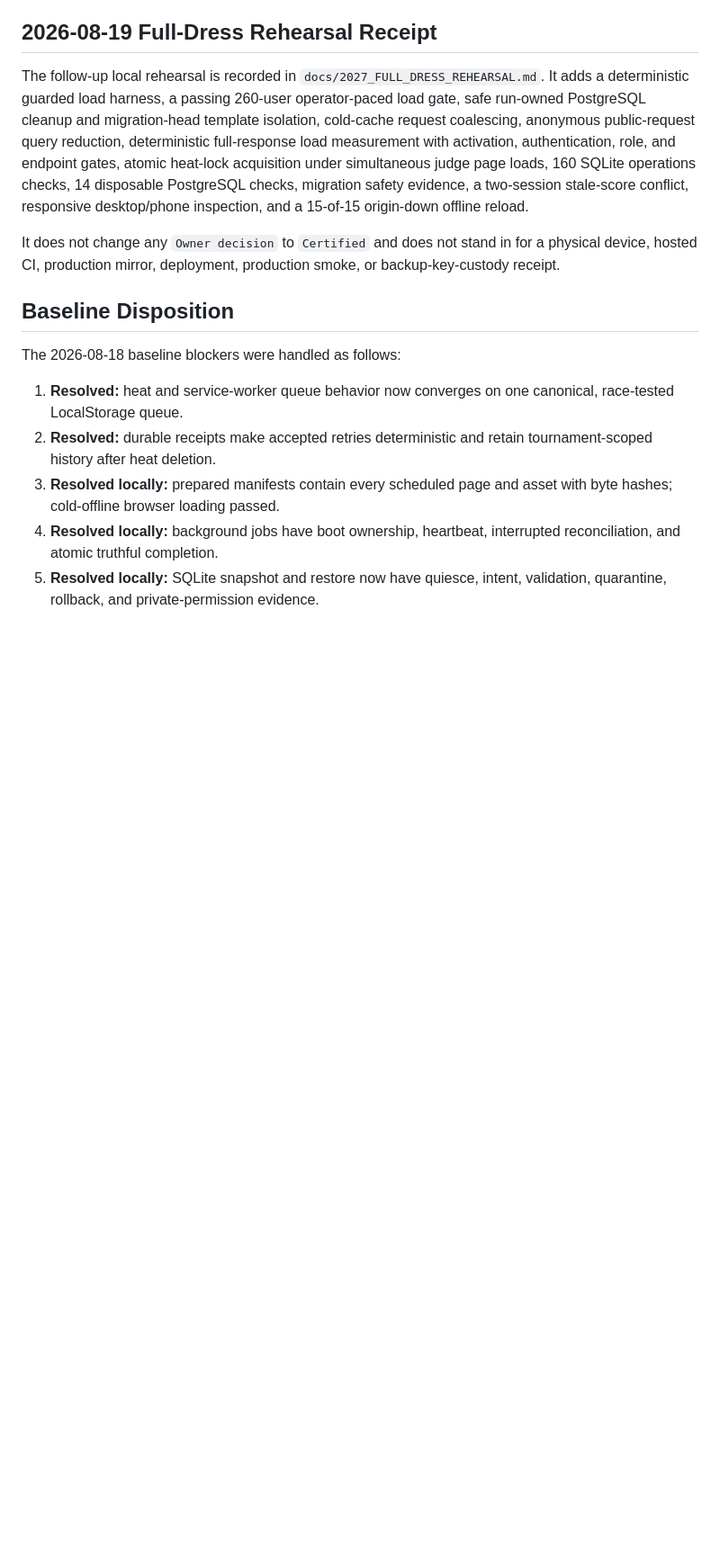
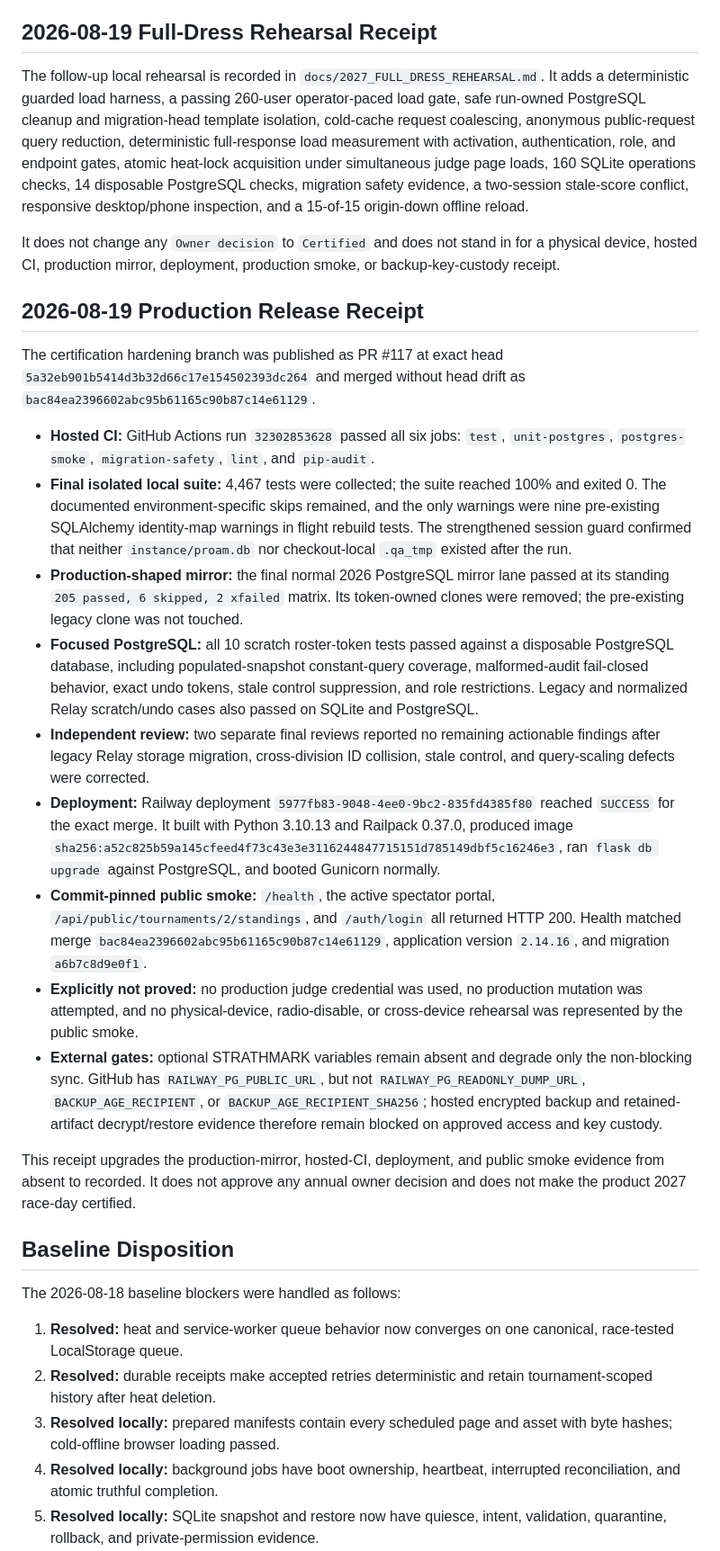
Before and after one commit to SquirmyWormy275/Missoula-Pro-Am-Manager, a Markdown page: docs/2027_RACE_DAY_CERTIFICATION.md, the part around one of its changes. Shown at 90% size. Rendered like a GitHub page; blank space fills up the shorter version.

Commit message:
Record 2027 production release receipts

```diff
--- a/docs/2027_RACE_DAY_CERTIFICATION.md
+++ b/docs/2027_RACE_DAY_CERTIFICATION.md
@@ -155,6 +155,55 @@ It does not change any `Owner decision` to `Certified` and does not stand in
 for a physical device, hosted CI, production mirror, deployment, production
 smoke, or backup-key-custody receipt.
 
+## 2026-08-19 Production Release Receipt
+
+The certification hardening branch was published as PR #117 at exact head
+`5a32eb901b5414d3b32d66c17e154502393dc264` and merged without head drift as
+`bac84ea2396602abc95b61165c90b87c14e61129`.
+
+- **Hosted CI:** GitHub Actions run `32302853628` passed all six jobs: `test`,
+  `unit-postgres`, `postgres-smoke`, `migration-safety`, `lint`, and
+  `pip-audit`.
+- **Final isolated local suite:** 4,467 tests were collected; the suite reached
+  100% and exited 0. The documented environment-specific skips remained, and
+  the only warnings were nine pre-existing SQLAlchemy identity-map warnings in
+  flight rebuild tests. The strengthened session guard confirmed that neither
+  `instance/proam.db` nor checkout-local `.qa_tmp` existed after the run.
+- **Production-shaped mirror:** the final normal 2026 PostgreSQL mirror lane
+  passed at its standing `205 passed, 6 skipped, 2 xfailed` matrix. Its
+  token-owned clones were removed; the pre-existing legacy clone was not
+  touched.
+- **Focused PostgreSQL:** all 10 scratch roster-token tests passed against a
+  disposable PostgreSQL database, including populated-snapshot constant-query
+  coverage, malformed-audit fail-closed behavior, exact undo tokens, stale
+  control suppression, and role restrictions. Legacy and normalized Relay
+  scratch/undo cases also passed on SQLite and PostgreSQL.
+- **Independent review:** two separate final reviews reported no remaining
+  actionable findings after legacy Relay storage migration, cross-division ID
+  collision, stale control, and query-scaling defects were corrected.
+- **Deployment:** Railway deployment
+  `5977fb83-9048-4ee0-9bc2-835fd4385f80` reached `SUCCESS` for the exact merge.
+  It built with Python 3.10.13 and Railpack 0.37.0, produced image
+  `sha256:a52c825b59a145cfeed4f73c43e3e3116244847715151d785149dbf5c16246e3`,
+  ran `flask db upgrade` against PostgreSQL, and booted Gunicorn normally.
+- **Commit-pinned public smoke:** `/health`, the active spectator portal,
+  `/api/public/tournaments/2/standings`, and `/auth/login` all returned HTTP
+  200. Health matched merge `bac84ea2396602abc95b61165c90b87c14e61129`,
+  application version `2.14.16`, and migration `a6b7c8d9e0f1`.
+- **Explicitly not proved:** no production judge credential was used, no
+  production mutation was attempted, and no physical-device, radio-disable,
+  or cross-device rehearsal was represented by the public smoke.
+- **External gates:** optional STRATHMARK variables remain absent and degrade
+  only the non-blocking sync. GitHub has `RAILWAY_PG_PUBLIC_URL`, but not
+  `RAILWAY_PG_READONLY_DUMP_URL`, `BACKUP_AGE_RECIPIENT`, or
+  `BACKUP_AGE_RECIPIENT_SHA256`; hosted encrypted backup and retained-artifact
+  decrypt/restore evidence therefore remain blocked on approved access and key
+  custody.
+
+This receipt upgrades the production-mirror, hosted-CI, deployment, and public
+smoke evidence from absent to recorded. It does not approve any annual owner
+decision and does not make the product 2027 race-day certified.
+
 ## Baseline Disposition
 
 The 2026-08-18 baseline blockers were handled as follows:
```
Also changed, not shown: other parts of docs/2027_RACE_DAY_CERTIFICATION.md (+5 -5 lines), docs/2027_FULL_DRESS_REHEARSAL.md (+27 -3 lines).
